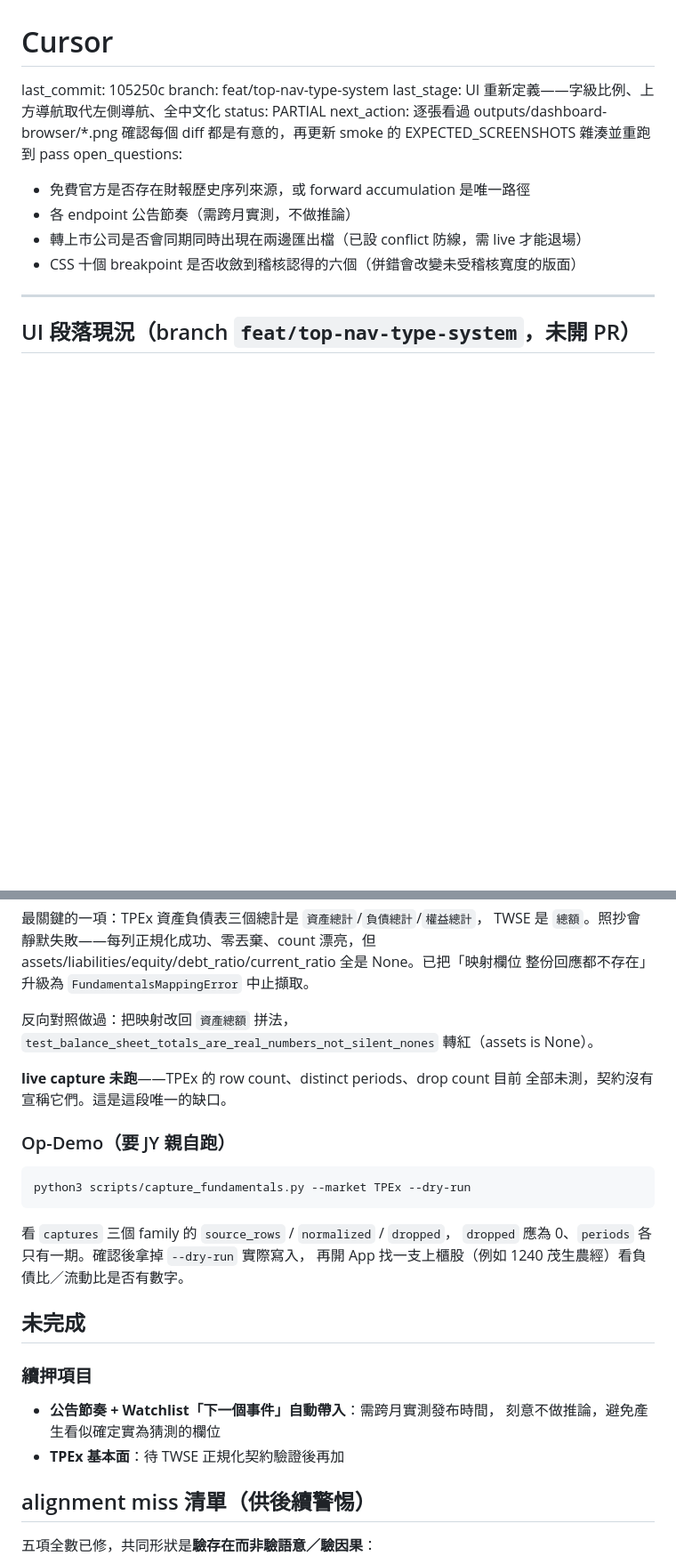
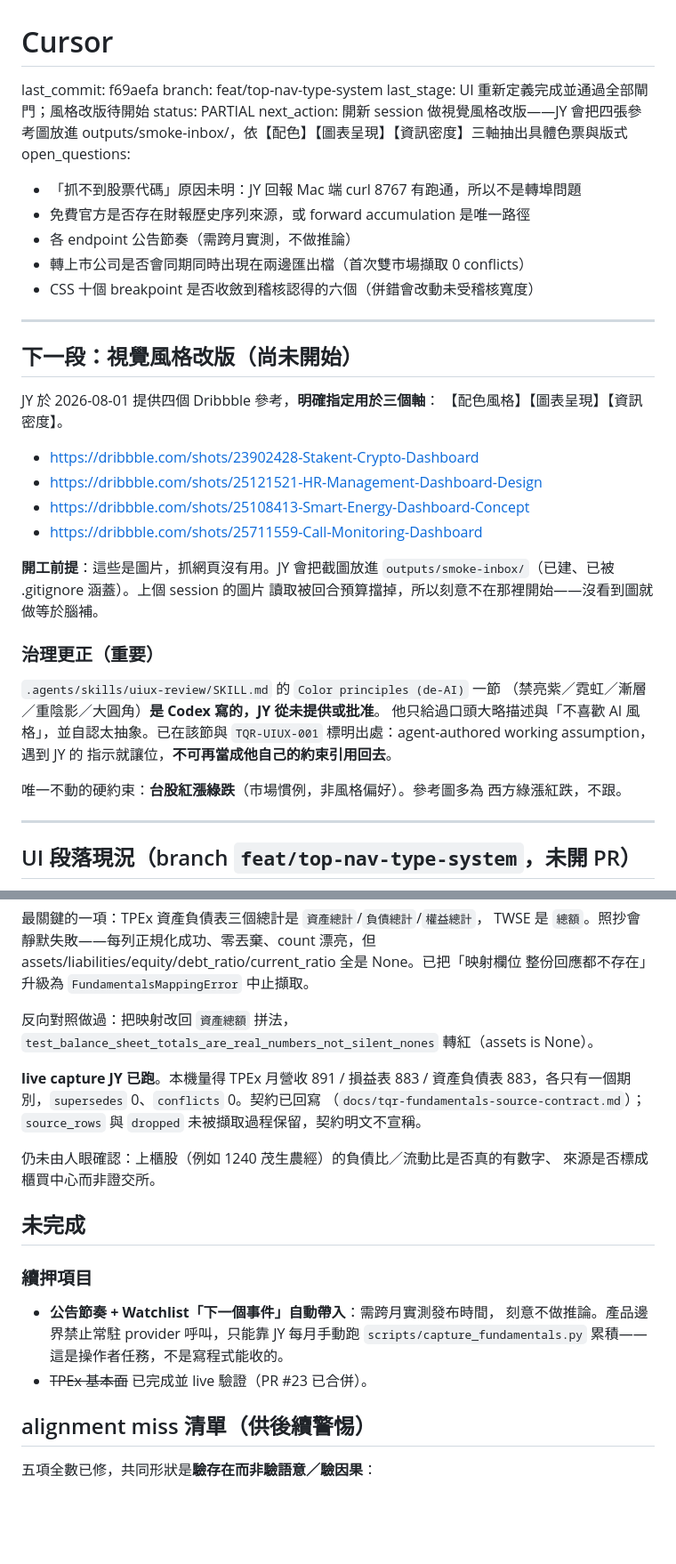
Before and after one commit to justinyu73/tw-quant-research, a Markdown page: CURSOR.md, 2 parts joined by grey strips. Shown at 89% size. GitHub-like rendering; blank space fills up the shorter version.

````diff
--- a/CURSOR.md
+++ b/CURSOR.md
@@ -1,16 +1,44 @@
 <!-- This file is the single mutable state cursor. History = git log -p CURSOR.md -->
 # Cursor
 
-last_commit: 105250c
+last_commit: f69aefa
 branch: feat/top-nav-type-system
-last_stage: UI 重新定義——字級比例、上方導航取代左側導航、全中文化
+last_stage: UI 重新定義完成並通過全部閘門；風格改版待開始
 status: PARTIAL
-next_action: 逐張看過 outputs/dashboard-browser/*.png 確認每個 diff 都是有意的，再更新 smoke 的 EXPECTED_SCREENSHOTS 雜湊並重跑到 pass
+next_action: 開新 session 做視覺風格改版——JY 會把四張參考圖放進 outputs/smoke-inbox/，依【配色】【圖表呈現】【資訊密度】三軸抽出具體色票與版式
 open_questions:
+  - 「抓不到股票代碼」原因未明：JY 回報 Mac 端 curl 8767 有跑通，所以不是轉埠問題
   - 免費官方是否存在財報歷史序列來源，或 forward accumulation 是唯一路徑
   - 各 endpoint 公告節奏（需跨月實測，不做推論）
-  - 轉上市公司是否會同期同時出現在兩邊匯出檔（已設 conflict 防線，需 live 才能退場）
-  - CSS 十個 breakpoint 是否收斂到稽核認得的六個（併錯會改變未受稽核寬度的版面）
+  - 轉上市公司是否會同期同時出現在兩邊匯出檔（首次雙市場擷取 0 conflicts）
+  - CSS 十個 breakpoint 是否收斂到稽核認得的六個（併錯會改動未受稽核寬度）
+
+---
+
+## 下一段：視覺風格改版（尚未開始）
+
+JY 於 2026-08-01 提供四個 Dribbble 參考，**明確指定用於三個軸**：
+【配色風格】【圖表呈現】【資訊密度】。
+
+- https://dribbble.com/shots/23902428-Stakent-Crypto-Dashboard
+- https://dribbble.com/shots/25121521-HR-Management-Dashboard-Design
+- https://dribbble.com/shots/25108413-Smart-Energy-Dashboard-Concept
+- https://dribbble.com/shots/25711559-Call-Monitoring-Dashboard
+
+**開工前提**：這些是圖片，抓網頁沒有用。JY 會把截圖放進
+`outputs/smoke-inbox/`（已建、已被 .gitignore 涵蓋）。上個 session 的圖片
+讀取被回合預算擋掉，所以刻意不在那裡開始——沒看到圖就做等於腦補。
+
+### 治理更正（重要）
+
+`.agents/skills/uiux-review/SKILL.md` 的 `Color principles (de-AI)` 一節
+（禁亮紫／霓虹／漸層／重陰影／大圓角）**是 Codex 寫的，JY 從未提供或批准**。
+他只給過口頭大略描述與「不喜歡 AI 風格」，並自認太抽象。已在該節與
+`TQR-UIUX-001` 標明出處：agent-authored working assumption，遇到 JY 的
+指示就讓位，**不可再當成他自己的約束引用回去**。
+
+唯一不動的硬約束：**台股紅漲綠跌**（市場慣例，非風格偏好）。參考圖多為
+西方綠漲紅跌，不跟。
 
 ---
 
@@ -142,26 +191,22 @@ assets/liabilities/equity/debt_ratio/current_ratio 全是 None。已把「映射
 反向對照做過：把映射改回 `資產總額` 拼法，
 `test_balance_sheet_totals_are_real_numbers_not_silent_nones` 轉紅（assets is None）。
 
-**live capture 未跑**——TPEx 的 row count、distinct periods、drop count 目前
-全部未測，契約沒有宣稱它們。這是這段唯一的缺口。
+**live capture JY 已跑**。本機量得 TPEx 月營收 891 / 損益表 883 /
+資產負債表 883，各只有一個期別，`supersedes` 0、`conflicts` 0。契約已回寫
+（`docs/tqr-fundamentals-source-contract.md`）；`source_rows` 與 `dropped`
+未被擷取過程保留，契約明文不宣稱。
 
-### Op-Demo（要 JY 親自跑）
-
-```sh
-python3 scripts/capture_fundamentals.py --market TPEx --dry-run
-```
-
-看 `captures` 三個 family 的 `source_rows` / `normalized` / `dropped`，
-`dropped` 應為 0、`periods` 各只有一期。確認後拿掉 `--dry-run` 實際寫入，
-再開 App 找一支上櫃股（例如 1240 茂生農經）看負債比／流動比是否有數字。
+仍未由人眼確認：上櫃股（例如 1240 茂生農經）的負債比／流動比是否真的有數字、
+來源是否標成櫃買中心而非證交所。
 
 ## 未完成
 
 ### 續押項目
 
 - **公告節奏 + Watchlist「下一個事件」自動帶入**：需跨月實測發布時間，
-  刻意不做推論，避免產生看似確定實為猜測的欄位
-- **TPEx 基本面**：待 TWSE 正規化契約驗證後再加
+  刻意不做推論。產品邊界禁止常駐 provider 呼叫，只能靠 JY 每月手動跑
+  `scripts/capture_fundamentals.py` 累積——這是操作者任務，不是寫程式能收的。
+- ~~TPEx 基本面~~ 已完成並 live 驗證（PR #23 已合併）。
 
 ## alignment miss 清單（供後續警惕）
 
````
Also changed, not shown: other parts of CURSOR.md (+35 -14 lines).
